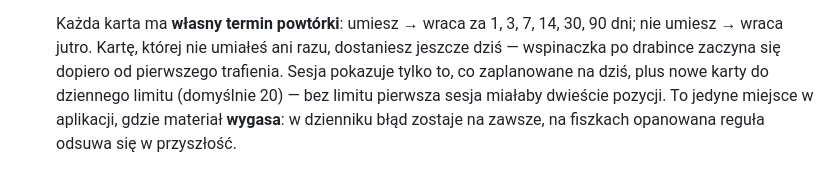
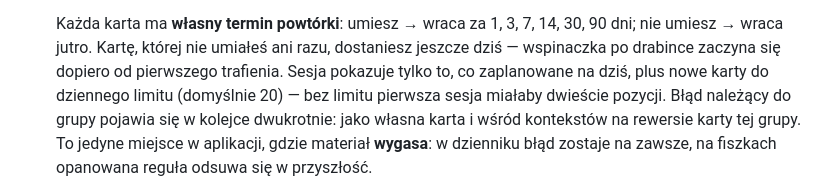
Before and after one commit to Krl1/FCE-preparation, a Markdown page: README.pl.md, the part around the change. Drawn GitHub-style.

```diff
--- a/README.pl.md
+++ b/README.pl.md
@@ -151,7 +151,8 @@ Uwaga: pliki tekstowe idą przez model, więc ich import **kosztuje wywołania s
   nie umiesz → wraca jutro. Kartę, której nie umiałeś ani razu, dostaniesz jeszcze dziś —
   wspinaczka po drabince zaczyna się dopiero od pierwszego trafienia. Sesja pokazuje tylko
   to, co zaplanowane na dziś, plus nowe karty do dziennego limitu (domyślnie 20) — bez
-  limitu pierwsza sesja miałaby dwieście pozycji.
+  limitu pierwsza sesja miałaby dwieście pozycji. Błąd należący do grupy pojawia się
+  w kolejce dwukrotnie: jako własna karta i wśród kontekstów na rewersie karty tej grupy.
   To jedyne miejsce w aplikacji, gdzie materiał **wygasa**: w dzienniku błąd zostaje na
   zawsze, na fiszkach opanowana reguła odsuwa się w przyszłość.
 
```
Also changed, not shown: README.md (+4 -3 lines), 1 other file.
